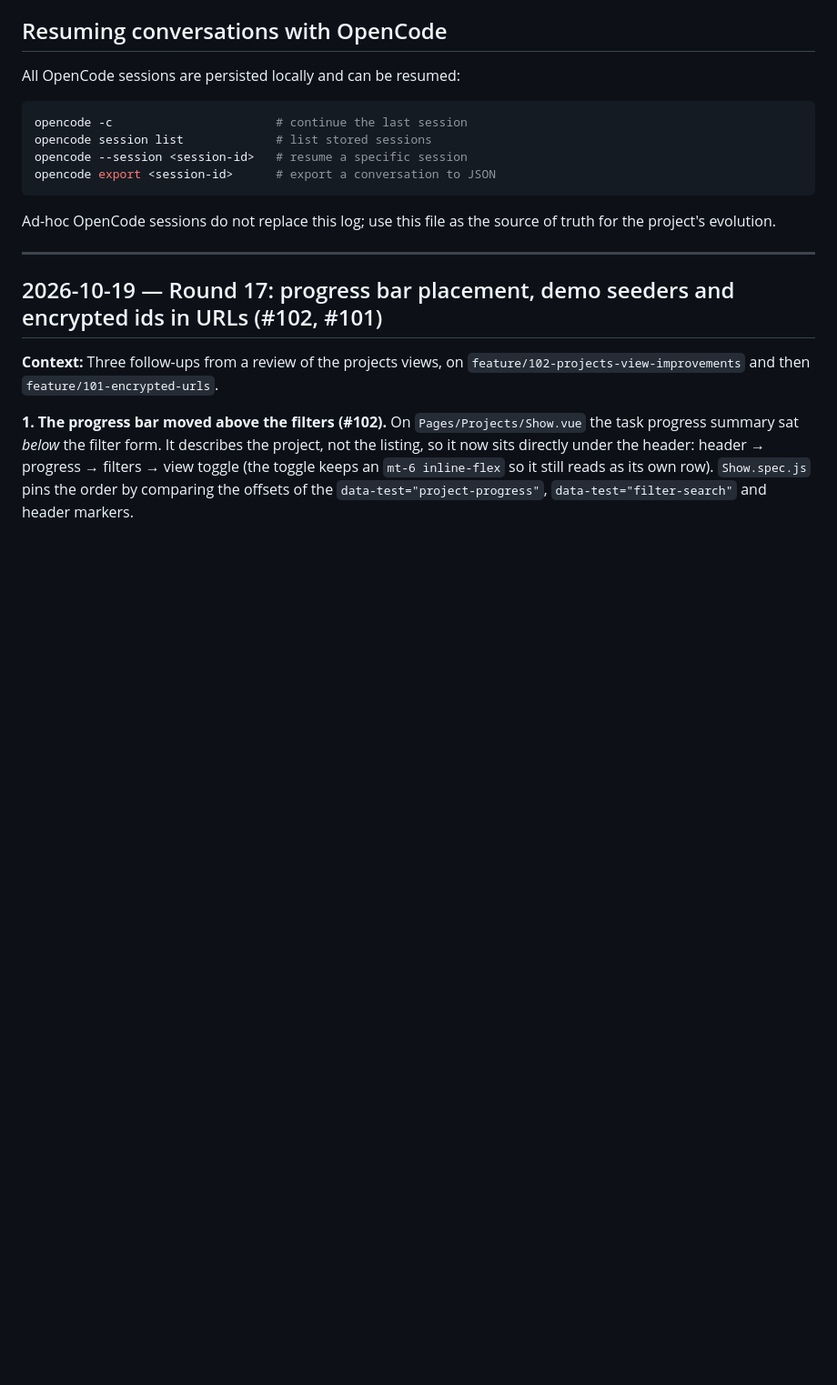
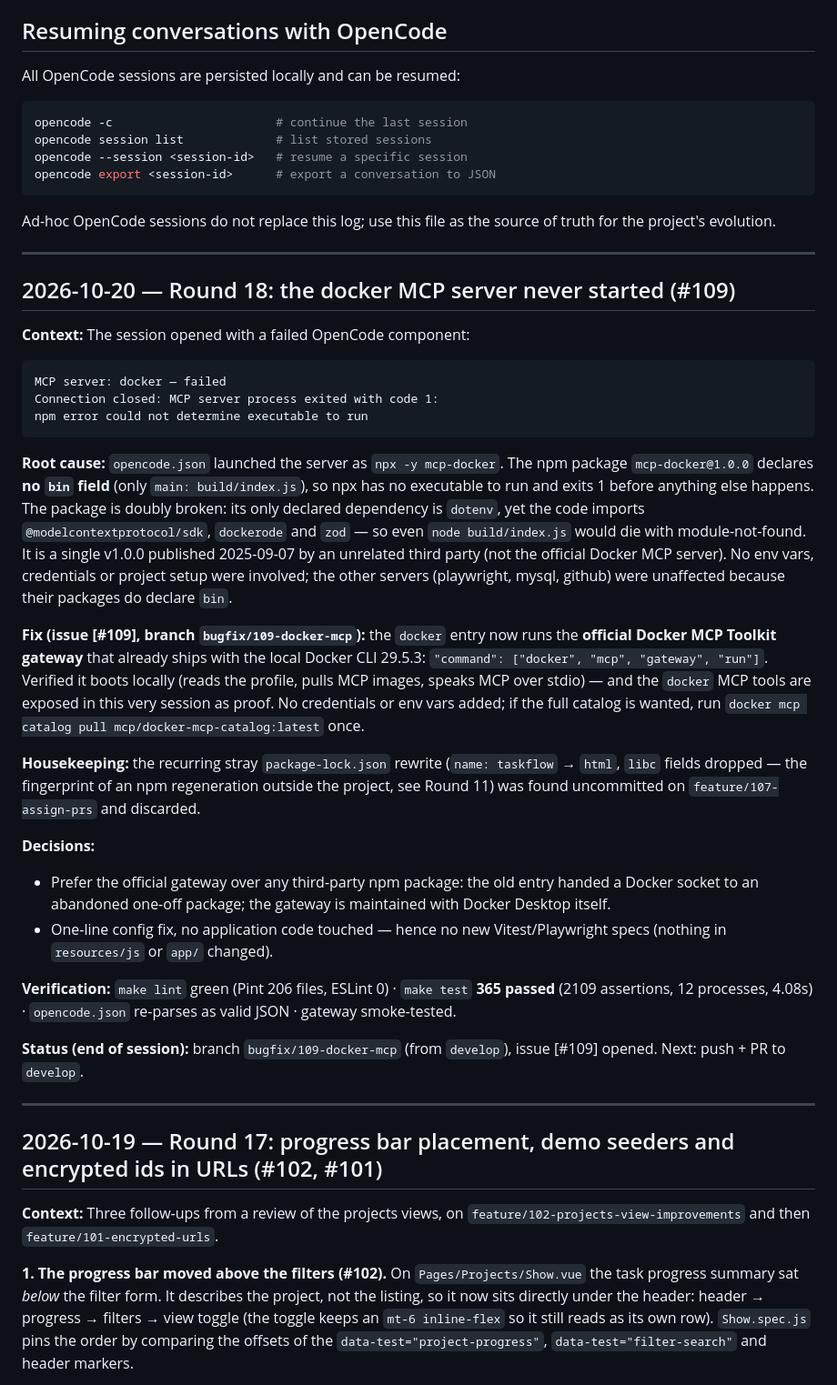
Before and after one commit to bianquiviri/taskflow, a Markdown page: docs/DEVLOG.md, the part around the change. Shown at 91% size. Rendered like a GitHub page; blank space fills up the shorter version.

Commit message:
docs(devlog): round 18 — docker MCP server root cause and fix (#109)

````diff
--- a/docs/DEVLOG.md
+++ b/docs/DEVLOG.md
@@ -27,6 +27,57 @@ opencode export <session-id>      # export a conversation to JSON
 
 Ad-hoc OpenCode sessions do not replace this log; use this file as the source
 of truth for the project's evolution.
+
+---
+
+## 2026-10-20 — Round 18: the docker MCP server never started (#109)
+
+**Context:** The session opened with a failed OpenCode component:
+
+```
+MCP server: docker — failed
+Connection closed: MCP server process exited with code 1:
+npm error could not determine executable to run
+```
+
+**Root cause:** `opencode.json` launched the server as `npx -y mcp-docker`. The
+npm package `mcp-docker@1.0.0` declares **no `bin` field** (only
+`main: build/index.js`), so npx has no executable to run and exits 1 before
+anything else happens. The package is doubly broken: its only declared
+dependency is `dotenv`, yet the code imports `@modelcontextprotocol/sdk`,
+`dockerode` and `zod` — so even `node build/index.js` would die with
+module-not-found. It is a single v1.0.0 published 2025-09-07 by an unrelated
+third party (not the official Docker MCP server). No env vars, credentials or
+project setup were involved; the other servers (playwright, mysql, github) were
+unaffected because their packages do declare `bin`.
+
+**Fix (issue [#109], branch `bugfix/109-docker-mcp`):** the `docker` entry now
+runs the **official Docker MCP Toolkit gateway** that already ships with the
+local Docker CLI 29.5.3: `"command": ["docker", "mcp", "gateway", "run"]`.
+Verified it boots locally (reads the profile, pulls MCP images, speaks MCP over
+stdio) — and the `docker` MCP tools are exposed in this very session as proof.
+No credentials or env vars added; if the full catalog is wanted, run
+`docker mcp catalog pull mcp/docker-mcp-catalog:latest` once.
+
+**Housekeeping:** the recurring stray `package-lock.json` rewrite
+(`name: taskflow` → `html`, `libc` fields dropped — the fingerprint of an npm
+regeneration outside the project, see Round 11) was found uncommitted on
+`feature/107-assign-prs` and discarded.
+
+**Decisions:**
+
+- Prefer the official gateway over any third-party npm package: the old entry
+  handed a Docker socket to an abandoned one-off package; the gateway is
+  maintained with Docker Desktop itself.
+- One-line config fix, no application code touched — hence no new Vitest/Playwright
+  specs (nothing in `resources/js` or `app/` changed).
+
+**Verification:** `make lint` green (Pint 206 files, ESLint 0) · `make test`
+**365 passed** (2109 assertions, 12 processes, 4.08s) · `opencode.json`
+re-parses as valid JSON · gateway smoke-tested.
+
+**Status (end of session):** branch `bugfix/109-docker-mcp` (from `develop`),
+issue [#109] opened. Next: push + PR to `develop`.
 
 ---
 
````
